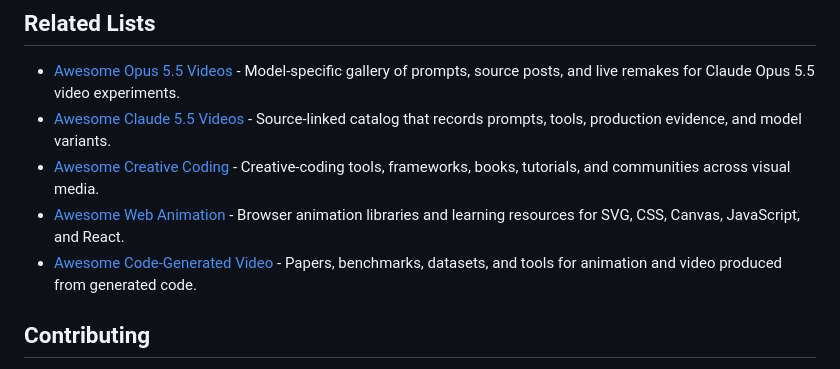
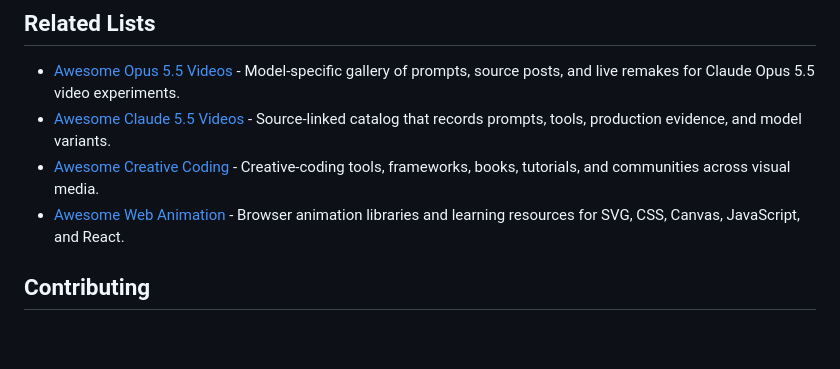
Before and after one commit to voidforall/awesome-video-as-code, a Markdown page: README.md, the part around the change. Rendered like a GitHub page; blank space fills up the shorter version.

```diff
--- a/README.md
+++ b/README.md
@@ -130,7 +130,6 @@ Projects in this section publish source code, prompts, or production notes that
 - [Awesome Claude 5.5 Videos](https://github.com/athemeroy/awesome-claude-5-5-videos) - Source-linked catalog that records prompts, tools, production evidence, and model variants.
 - [Awesome Creative Coding](https://github.com/terkelg/awesome-creative-coding) - Creative-coding tools, frameworks, books, tutorials, and communities across visual media.
 - [Awesome Web Animation](https://github.com/sergey-pimenov/awesome-web-animation) - Browser animation libraries and learning resources for SVG, CSS, Canvas, JavaScript, and React.
-- [Awesome Code-Generated Video](https://github.com/Daryl-GSJ/awesome-code-generated-video) - Papers, benchmarks, datasets, and tools for animation and video produced from generated code.
 
 ## Contributing
 
```
Also changed, not shown: README.zh-CN.md (+0 -1 lines).
